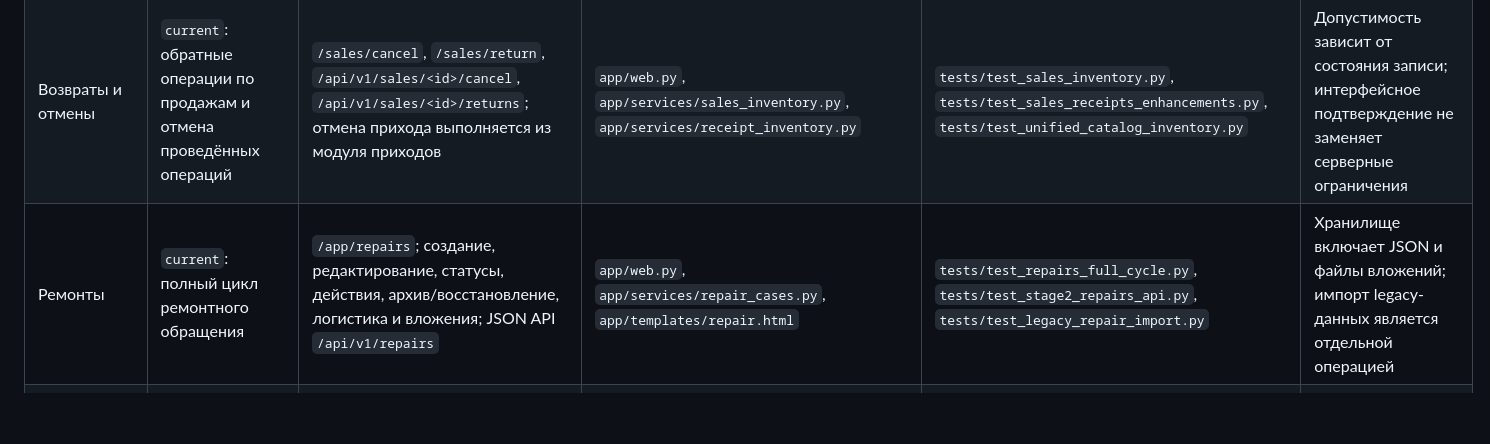
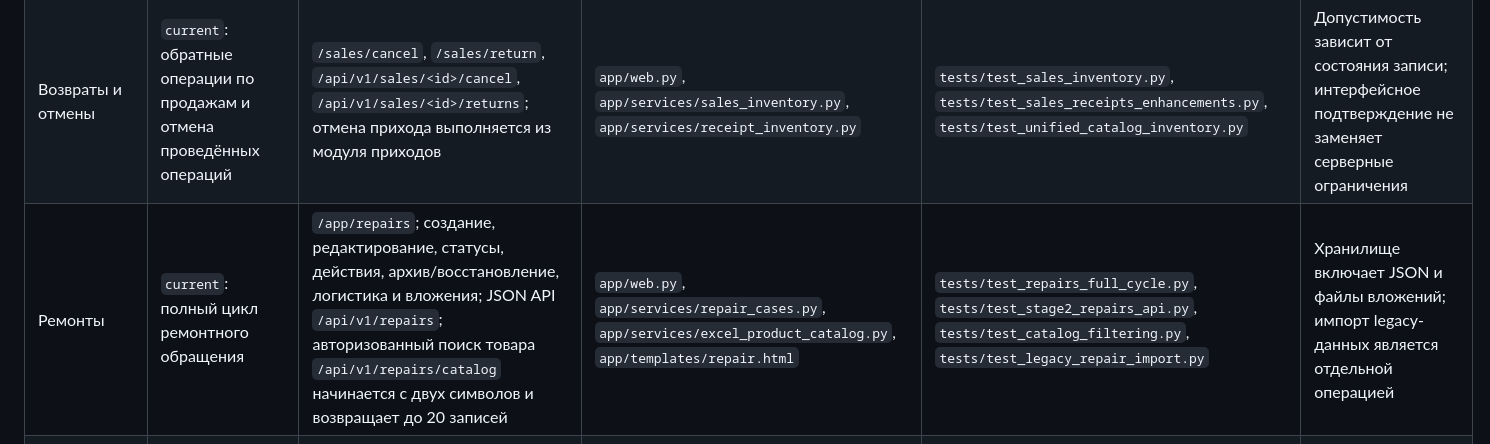
Before and after one commit to vechasu/clock-erp, a Markdown page: docs/product/README.md, the part around the change. Rendered like a GitHub page; blank space fills up the shorter version.

```diff
--- a/docs/product/README.md
+++ b/docs/product/README.md
@@ -19,7 +19,7 @@
 | Приходы | `current`: создание, редактирование, отмена и просмотр приходов | `/receipts`, `/app/receipts`, `/receipts/report`, `/products/receipts/new`; формы, Excel preview/post, изображения; JSON API `/api/v1/receipts` | `app/web.py`, `app/services/excel_receipt_import.py`, `app/services/receipt_inventory.py`, `app/templates/receipts.html` | `tests/test_excel_receipt_import.py`, `tests/test_receipts_ui_regressions.py`, `tests/test_stage2_receipts_api.py`, `tests/test_receipt_recovery.py` | Несколько исторических и Excel-сценариев сосуществуют; операции записи требуют серверной валидации и backup для миграций |
 | Продажи | `current`: ручные и автоматические продажи по каналам | `/sales`, `/app/sales`; создание/редактирование ручной продажи, статус, отмена, удаление, возврат; JSON API `/api/v1/sales` | `app/web.py`, `app/sales_reporting/`, `app/services/sales_inventory.py`, `app/templates/sales.html` | `tests/test_sales_inventory.py`, `tests/test_sales_status_visual_system.py`, `tests/test_sales_server_filters.py`, `tests/test_stage2_sales_api.py` | Каналы и типы продаж имеют различающиеся поля; внешние записи в рамках аудита не выполнялись |
 | Возвраты и отмены | `current`: обратные операции по продажам и отмена проведённых операций | `/sales/cancel`, `/sales/return`, `/api/v1/sales/<id>/cancel`, `/api/v1/sales/<id>/returns`; отмена прихода выполняется из модуля приходов | `app/web.py`, `app/services/sales_inventory.py`, `app/services/receipt_inventory.py` | `tests/test_sales_inventory.py`, `tests/test_sales_receipts_enhancements.py`, `tests/test_unified_catalog_inventory.py` | Допустимость зависит от состояния записи; интерфейсное подтверждение не заменяет серверные ограничения |
-| Ремонты | `current`: полный цикл ремонтного обращения | `/app/repairs`; создание, редактирование, статусы, действия, архив/восстановление, логистика и вложения; JSON API `/api/v1/repairs` | `app/web.py`, `app/services/repair_cases.py`, `app/templates/repair.html` | `tests/test_repairs_full_cycle.py`, `tests/test_stage2_repairs_api.py`, `tests/test_legacy_repair_import.py` | Хранилище включает JSON и файлы вложений; импорт legacy-данных является отдельной операцией |
+| Ремонты | `current`: полный цикл ремонтного обращения | `/app/repairs`; создание, редактирование, статусы, действия, архив/восстановление, логистика и вложения; JSON API `/api/v1/repairs`; авторизованный поиск товара `/api/v1/repairs/catalog` начинается с двух символов и возвращает до 20 записей | `app/web.py`, `app/services/repair_cases.py`, `app/services/excel_product_catalog.py`, `app/templates/repair.html` | `tests/test_repairs_full_cycle.py`, `tests/test_stage2_repairs_api.py`, `tests/test_catalog_filtering.py`, `tests/test_legacy_repair_import.py` | Хранилище включает JSON и файлы вложений; импорт legacy-данных является отдельной операцией |
 | Журнал | `current`: аудит действий и просмотр событий | `/journal`, `/app/journal`, `/api/v1/journal`; фильтры, cursor-навигация, карточка события | `app/web.py`, `app/services/audit_journal.py`, `app/templates/journal.html` | `tests/test_audit_journal.py` | Полнота журнала зависит от того, вызывает ли конкретный write-path аудит |
 | Авторизация | `current`: регистрация, подтверждение, вход, выход, восстановление пароля и приглашения | `/register`, `/verify-email/<token>`, `/login`, `/logout`, `/forgot-password`, `/reset-password/<token>`, `/settings/invitations` | `app/auth.py`, `app/templates/auth_base.html`, `app/templates/login.html`, `app/templates/register.html` | `tests/test_auth_registration.py`, `tests/test_registration_browser.py`, `tests/test_settings_contract.py` | Большинство прикладных маршрутов закрывает общий `before_request`; административная модель ролей ограничена текущими проверками приглашений |
 | Аналитика и отчёты | `partial`: sales/receipts reports реализованы; analytics route ссылается на отсутствующий шаблон | `/analytics`, `/sales/report`, `/sales/report.xlsx`, `/sales/report.pdf`, `/receipts/report` | `app/web.py`, `app/sales_reporting/`, `app/templates/sales_report.html`, `app/templates/receipts_report.html` | `tests/test_sales_reporting_contract.py`, `tests/test_sales_kpis.py`, `tests/test_report_receipt_catalog_filters.py` | `analytics.html` отсутствует; production numbers не проверялись |
```
Also changed, not shown: docs/ux/README.md (+7 -0 lines).
